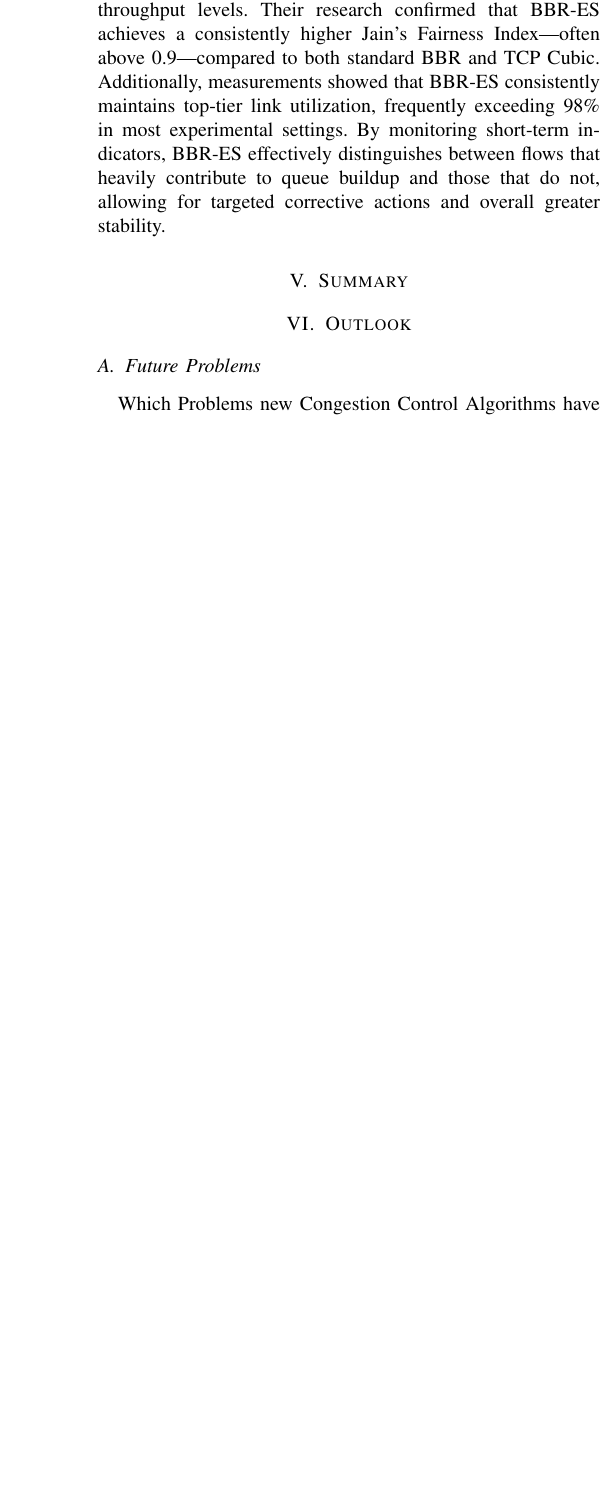
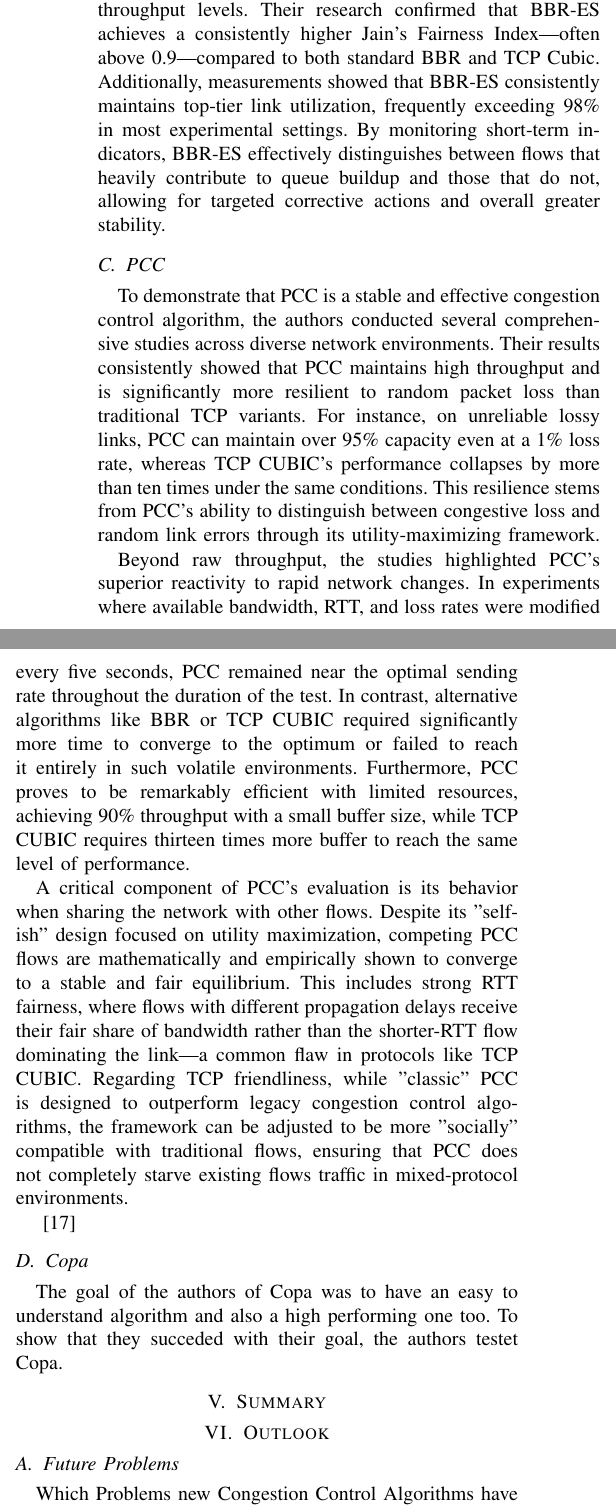
Before and after one commit to nochlachstdu/Seminararbeit, a LaTeX paper (Abgabe/seminar-paper.tex, which reads Abgabe/Sections/Evaluation.tex): part of one column of page 6 of 6 before the commit and two parts of the columns of page 6 of 7 after it, the two joined at a grey line, cut so that both start at the same text, the shorter picture padded with empty space. Compiled offline with pdfLaTeX; a missing font is replaced by an installed copy or a similar font; a LaTeX package or settings file that is missing is left out.

Commit message:
Hinzufügen von PCC

```diff
--- a/Abgabe/Sections/Evaluation.tex
+++ b/Abgabe/Sections/Evaluation.tex
@@ -46,3 +51,27 @@ These findings were validated in real-world scenarios by sending data to various
 Their research confirmed that BBR-ES achieves a consistently higher Jain’s Fairness Index—often above 0.9—compared to both standard BBR and TCP Cubic.
 Additionally, measurements showed that BBR-ES consistently maintains top-tier link utilization, frequently exceeding 98\% in most experimental settings.
 By monitoring short-term indicators, BBR-ES effectively distinguishes between flows that heavily contribute to queue buildup and those that do not, allowing for targeted corrective actions and overall greater stability.
+
+\subsection{PCC}
+
+To demonstrate that PCC is a stable and effective congestion control algorithm, the authors conducted several comprehensive studies across diverse network environments.
+Their results consistently showed that PCC maintains high throughput and is significantly more resilient to random packet loss than traditional TCP variants.
+For instance, on unreliable lossy links, PCC can maintain over 95\% capacity even at a 1\% loss rate, whereas TCP CUBIC's performance collapses by more than ten times under the same conditions.
+This resilience stems from PCC's ability to distinguish between congestive loss and random link errors through its utility-maximizing framework.
+
+Beyond raw throughput, the studies highlighted PCC’s superior reactivity to rapid network changes.
+In experiments where available bandwidth, RTT, and loss rates were modified every five seconds, PCC remained near the optimal sending rate throughout the duration of the test.
+In contrast, alternative algorithms like BBR or TCP CUBIC required significantly more time to converge to the optimum or failed to reach it entirely in such volatile environments.
+Furthermore, PCC proves to be remarkably efficient with limited resources, achieving 90\% throughput with a small buffer size, while TCP CUBIC requires thirteen times more buffer to reach the same level of performance.
+
+A critical component of PCC’s evaluation is its behavior when sharing the network with other flows.
+Despite its "selfish" design focused on utility maximization, competing PCC flows are mathematically and empirically shown to converge to a stable and fair equilibrium.
+This includes strong RTT fairness, where flows with different propagation delays receive their fair share of bandwidth rather than the shorter-RTT flow dominating the link—a common flaw in protocols like TCP CUBIC.
+Regarding TCP friendliness, while "classic" PCC is designed to outperform legacy congestion control algorithms, the framework can be adjusted to be more "socially" compatible with traditional flows, ensuring that PCC does not completely starve existing flows traffic in mixed-protocol environments.
+
+\cite{PCCEVALUATION}
+
+\subsection{Copa}
+
+The goal of the authors of Copa was to have an easy to understand algorithm and also a high performing one too.
+To show that they succeded with their goal, the authors testet Copa.
```
Also changed, not shown: Abgabe/seminar-paper.bib (+10 -2 lines), Abgabe/seminar-paper.bbl, Abgabe/seminar-paper.pdf, Abgabe/Sections/Evaluation.tex (5 more changed lines), 8 other files.
